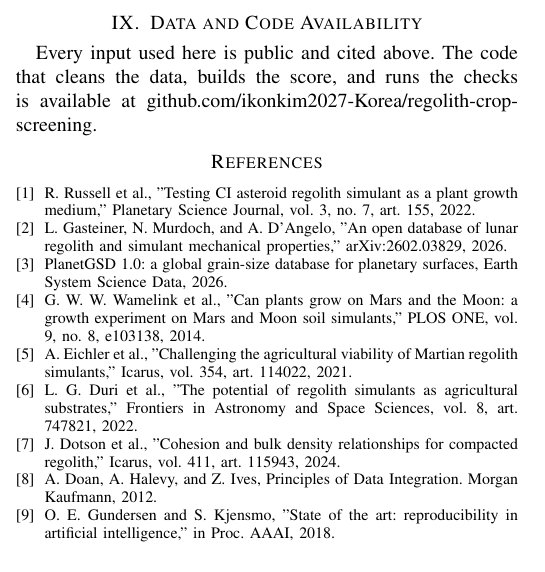
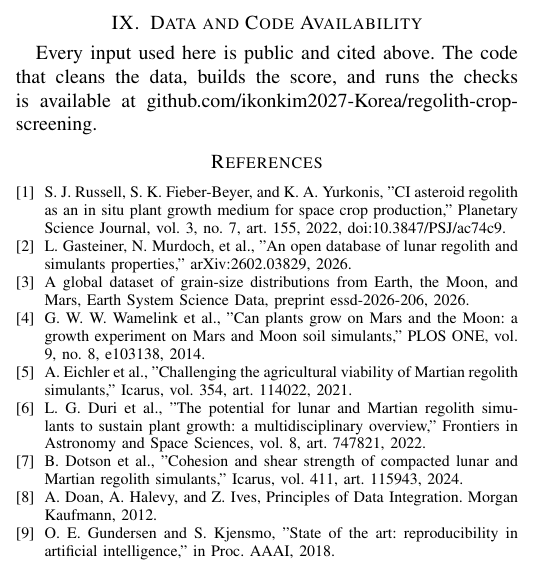
Before and after one commit to ikonkim2027-Korea/regolith-crop-screening, a LaTeX paper (paper/icdm/icdm.tex): part of one column of page 3 of 3, cut so that both start at the same text. Compiled offline with pdfLaTeX.

Commit message:
rebuild the paper with the email and fixed references

```diff
--- a/paper/icdm/icdm.tex
+++ b/paper/icdm/icdm.tex
@@ -108,13 +108,13 @@ The author thanks Seo Ho Song for guidance, and the teams behind the Gasteiner d
 Every input used here is public and cited above. The code that cleans the data, builds the score, and runs the checks is available at github.com/ikonkim2027-Korea/regolith-crop-screening.
 
 \begin{thebibliography}{9}
-\bibitem{russell} R. Russell et al., "Testing CI asteroid regolith simulant as a plant growth medium," Planetary Science Journal, vol. 3, no. 7, art. 155, 2022.
-\bibitem{gasteiner} L. Gasteiner, N. Murdoch, and A. D'Angelo, "An open database of lunar regolith and simulant mechanical properties," arXiv:2602.03829, 2026.
-\bibitem{planetgsd} PlanetGSD 1.0: a global grain-size database for planetary surfaces, Earth System Science Data, 2026.
+\bibitem{russell} S. J. Russell, S. K. Fieber-Beyer, and K. A. Yurkonis, "CI asteroid regolith as an in situ plant growth medium for space crop production," Planetary Science Journal, vol. 3, no. 7, art. 155, 2022, doi:10.3847/PSJ/ac74c9.
+\bibitem{gasteiner} L. Gasteiner, N. Murdoch, et al., "An open database of lunar regolith and simulants properties," arXiv:2602.03829, 2026.
+\bibitem{planetgsd} A global dataset of grain-size distributions from Earth, the Moon, and Mars, Earth System Science Data, preprint essd-2026-206, 2026.
 \bibitem{wamelink} G. W. W. Wamelink et al., "Can plants grow on Mars and the Moon: a growth experiment on Mars and Moon soil simulants," PLOS ONE, vol. 9, no. 8, e103138, 2014.
 \bibitem{eichler} A. Eichler et al., "Challenging the agricultural viability of Martian regolith simulants," Icarus, vol. 354, art. 114022, 2021.
-\bibitem{duri} L. G. Duri et al., "The potential of regolith simulants as agricultural substrates," Frontiers in Astronomy and Space Sciences, vol. 8, art. 747821, 2022.
-\bibitem{dotson} J. Dotson et al., "Cohesion and bulk density relationships for compacted regolith," Icarus, vol. 411, art. 115943, 2024.
+\bibitem{duri} L. G. Duri et al., "The potential for lunar and Martian regolith simulants to sustain plant growth: a multidisciplinary overview," Frontiers in Astronomy and Space Sciences, vol. 8, art. 747821, 2022.
+\bibitem{dotson} B. Dotson et al., "Cohesion and shear strength of compacted lunar and Martian regolith simulants," Icarus, vol. 411, art. 115943, 2024.
 \bibitem{doan} A. Doan, A. Halevy, and Z. Ives, Principles of Data Integration. Morgan Kaufmann, 2012.
 \bibitem{gundersen} O. E. Gundersen and S. Kjensmo, "State of the art: reproducibility in artificial intelligence," in Proc. AAAI, 2018.
 \end{thebibliography}
```
Also changed, not shown: paper/icdm/icdm.tex (2 more changed lines), 1 other file.
